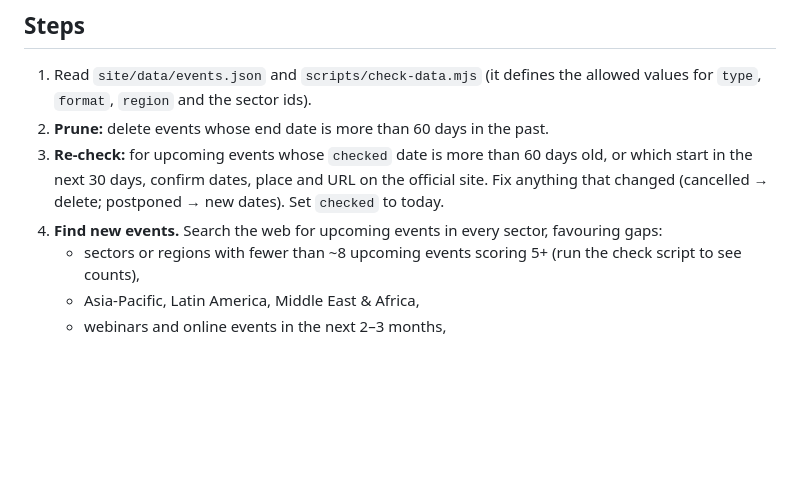
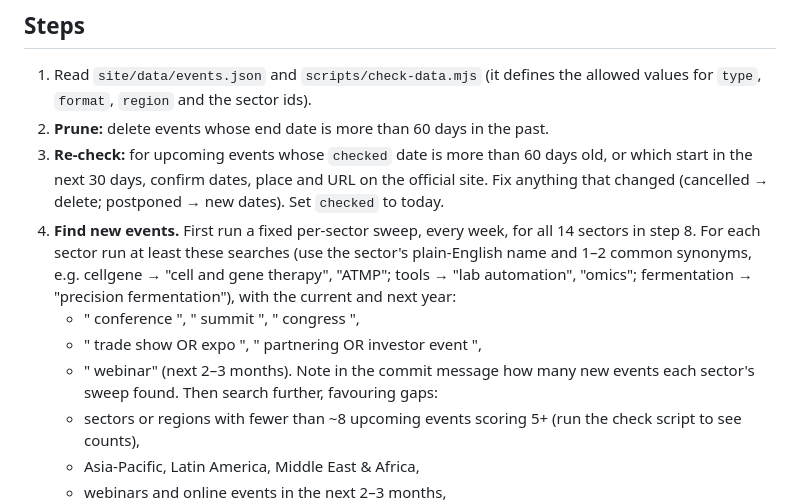
Before and after one commit to lross46/biotech-events, a Markdown page: UPDATING.md, the part around the change. GitHub-like rendering; blank space fills up the shorter version.

Commit message:
Weekly event update: add fixed per-sector search sweep (#23)
Claude-Session: https://claude.ai/code/session_01DxMu1bjtgK2eLrD4b3HMcP

Co-authored-by: Claude Opus 5.5 <noreply@anthropic.com>

```diff
--- a/UPDATING.md
+++ b/UPDATING.md
@@ -18,7 +18,14 @@ short summary and per-sector relevance scores. Aim for 100–250 upcoming events
 3. **Re-check:** for upcoming events whose `checked` date is more than 60 days old, or which start in the next
    30 days, confirm dates, place and URL on the official site. Fix anything that changed (cancelled →
    delete; postponed → new dates). Set `checked` to today.
-4. **Find new events.** Search the web for upcoming events in every sector, favouring gaps:
+4. **Find new events.** First run a fixed per-sector sweep, every week, for all 14 sectors in step 8. For each
+   sector run at least these searches (use the sector's plain-English name and 1–2 common synonyms, e.g.
+   cellgene → "cell and gene therapy", "ATMP"; tools → "lab automation", "omics"; fermentation →
+   "precision fermentation"), with the current and next year:
+   - "<sector> conference <year>", "<sector> summit <year>", "<sector> congress <year>",
+   - "<sector> trade show OR expo <year>", "<sector> partnering OR investor event <year>",
+   - "<sector> webinar" (next 2–3 months).
+   Note in the commit message how many new events each sector's sweep found. Then search further, favouring gaps:
    - sectors or regions with fewer than ~8 upcoming events scoring 5+ (run the check script to see counts),
    - Asia-Pacific, Latin America, Middle East & Africa,
    - webinars and online events in the next 2–3 months,
```
